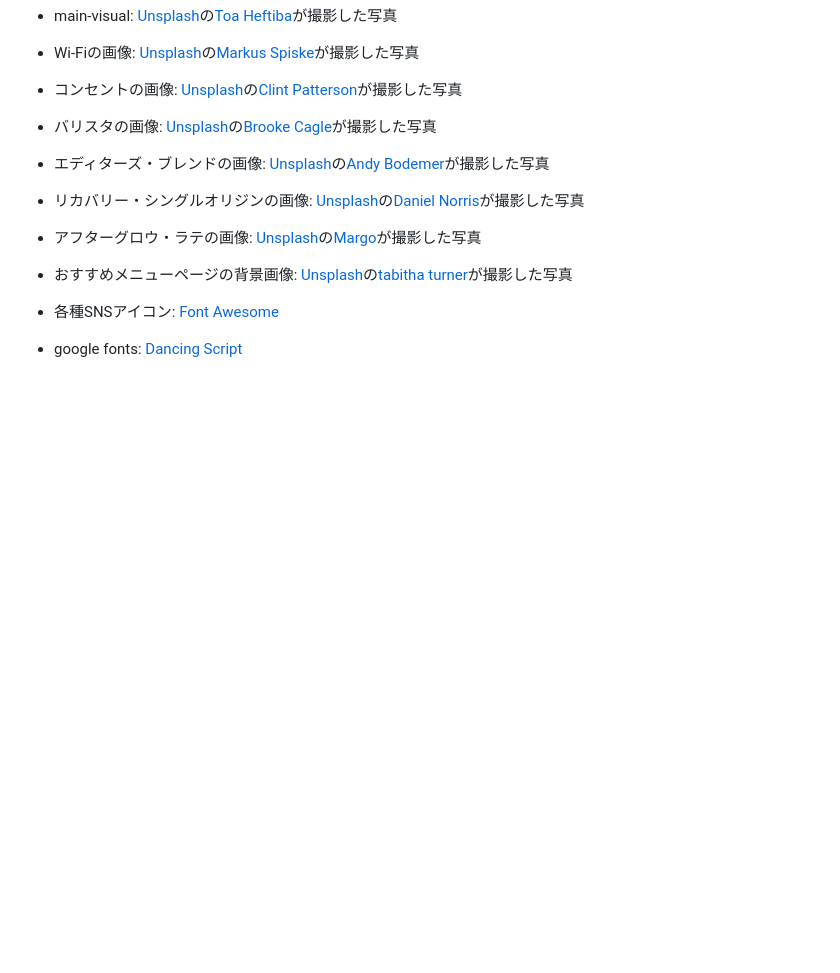
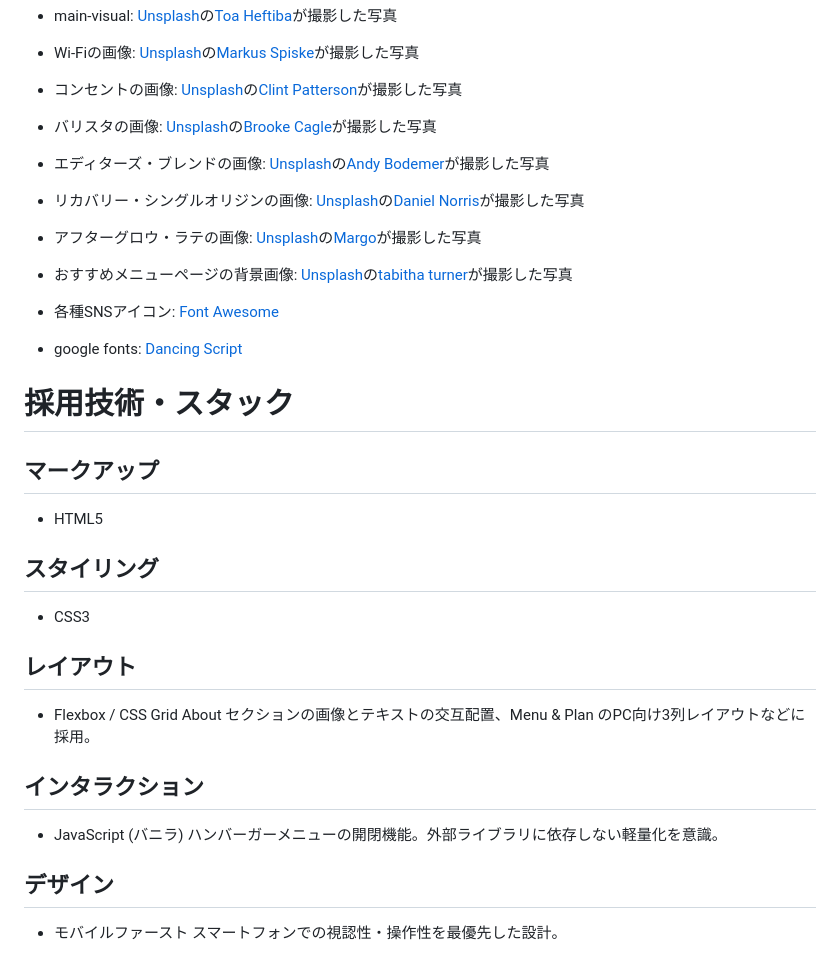
Before and after one commit to fujitashuichi/virtual-case-cafe, a Markdown page: docs/README.md, the part around the change. GitHub-like rendering; blank space fills up the shorter version.

Commit message:
Add: READMEに説明を追加

```diff
--- a/docs/README.md
+++ b/docs/README.md
@@ -26,3 +26,23 @@ AI生成の仮想案件によるコーディング練習
 * 各種SNSアイコン: [Font Awesome](https://fontawesome.com/)
 
 * google fonts: [Dancing Script](https://fonts.google.com/specimen/Dancing+Script#how-to-use)
+
+# 採用技術・スタック
+
+## マークアップ
+* HTML5
+
+## スタイリング
+* CSS3
+
+## レイアウト
+* Flexbox / CSS Grid
+About セクションの画像とテキストの交互配置、Menu & Plan のPC向け3列レイアウトなどに採用。
+
+## インタラクション
+* JavaScript (バニラ)
+ハンバーガーメニューの開閉機能。外部ライブラリに依存しない軽量化を意識。
+
+## デザイン
+* モバイルファースト
+スマートフォンでの視認性・操作性を最優先した設計。
```
